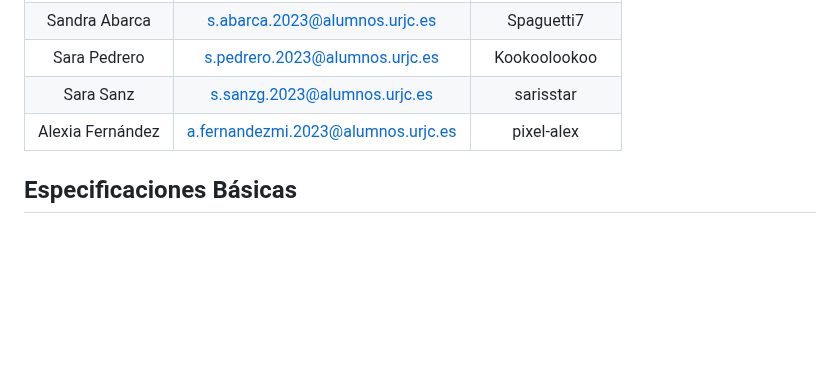
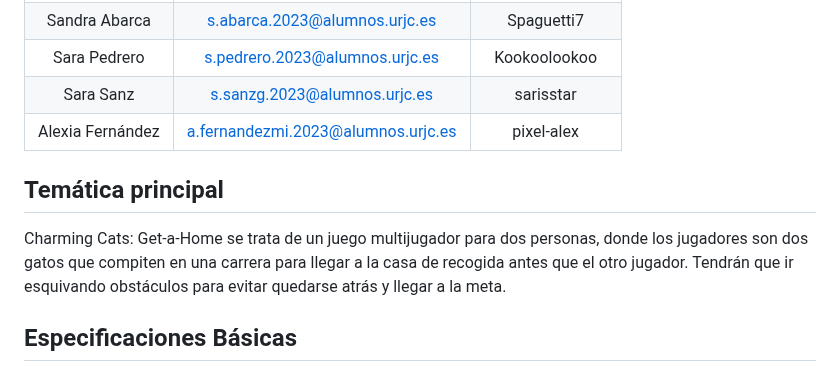
Before and after one commit to byniteyt/Juegos-en-Red, a Markdown page: README.md, the part around the change. Rendered like a GitHub page; blank space fills up the shorter version.

```diff
--- a/README.md
+++ b/README.md
@@ -17,7 +17,8 @@ Grupo: 4
 | Sara Sanz | s.sanzg.2023@alumnos.urjc.es |sarisstar |
 | Alexia Fernández | a.fernandezmi.2023@alumnos.urjc.es |pixel-alex|
 
-
+## Temática principal
+Charming Cats: Get-a-Home se trata de un juego multijugador para dos personas, donde los jugadores son dos gatos que compiten en una carrera para llegar a la casa de recogida antes que el otro jugador. Tendrán que ir esquivando obstáculos para evitar quedarse atrás y llegar a la meta.
 
 ## Especificaciones Básicas
 
```
